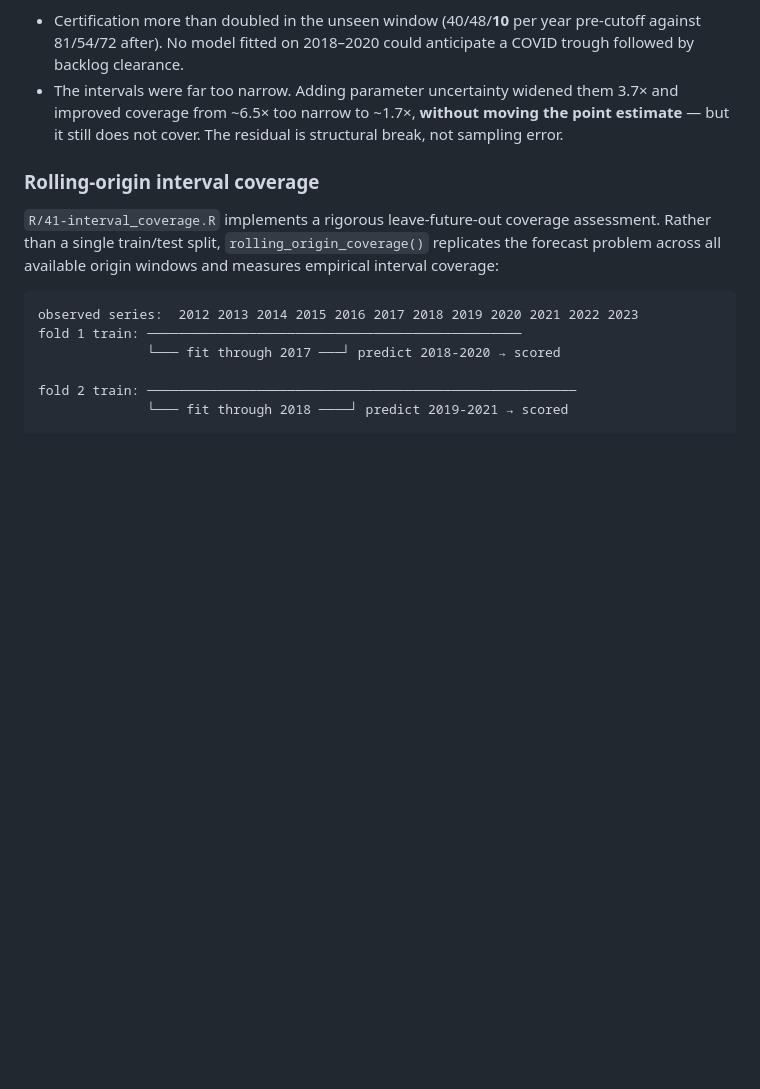
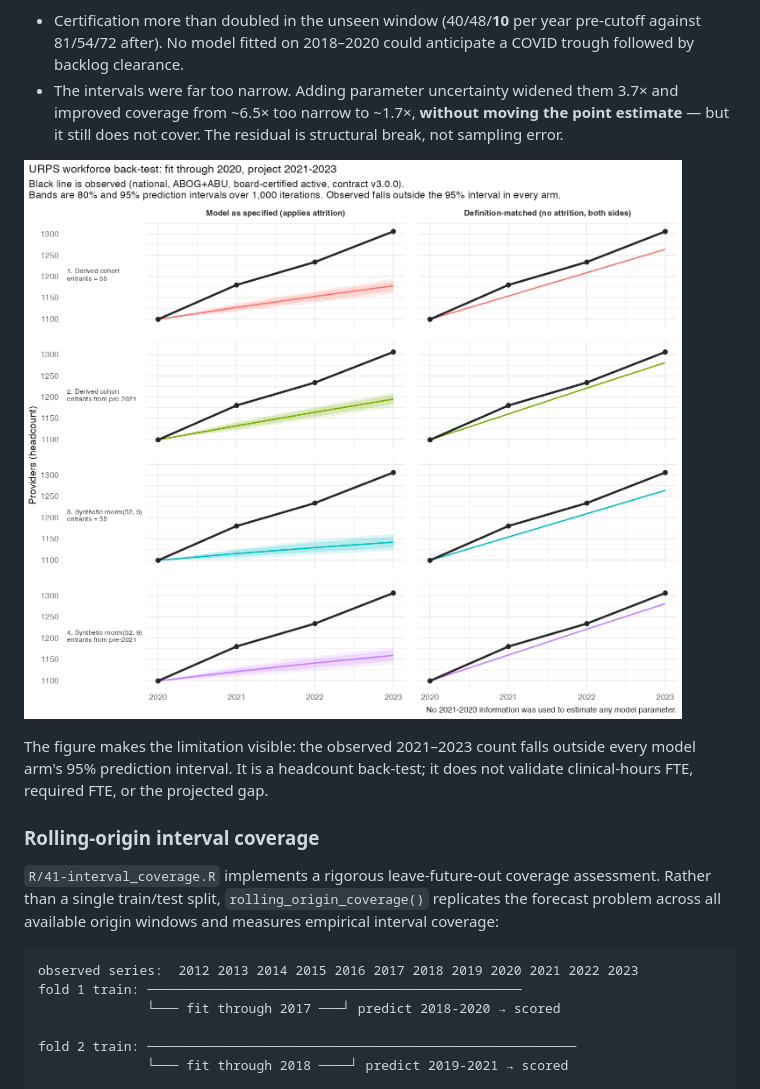
Before and after one commit to mufflyt/simulation, a Markdown page: README.md, the part around one of its changes. GitHub-like rendering; blank space fills up the shorter version.

```diff
--- a/README.md
+++ b/README.md
@@ -156,6 +205,12 @@ interval everywhere. Two distinct causes, both reported honestly:
   3.7× and improved coverage from ~6.5× too narrow to ~1.7×, **without moving the
   point estimate** — but it still does not cover. The residual is structural
   break, not sampling error.
+
+![Historical workforce back-test trajectories](figures/backtest_2020_to_2023.png)
+
+The figure makes the limitation visible: the observed 2021–2023 count falls
+outside every model arm's 95% prediction interval. It is a headcount back-test;
+it does not validate clinical-hours FTE, required FTE, or the projected gap.
 
 ### Rolling-origin interval coverage
 
```
Also changed, not shown: other parts of README.md (+49 -0 lines), figures/medicare_sling_workload_index.png (added), figures/readme_baseline_cohort_composition.png (added), figures/readme_demand_to_fte_pathway.png (added), figures/readme_supply_demand_trajectory.png (added), 7 other files.
